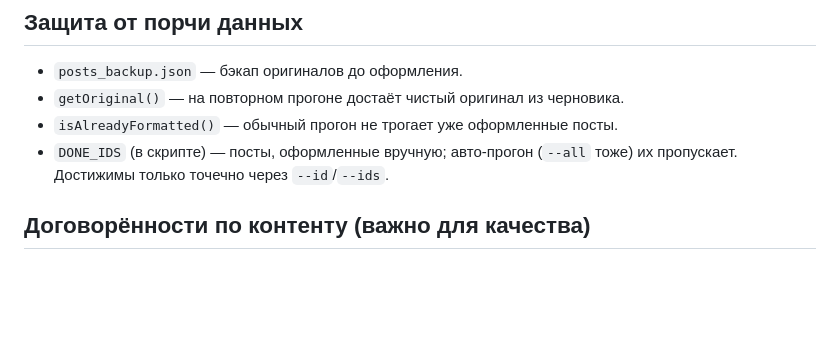
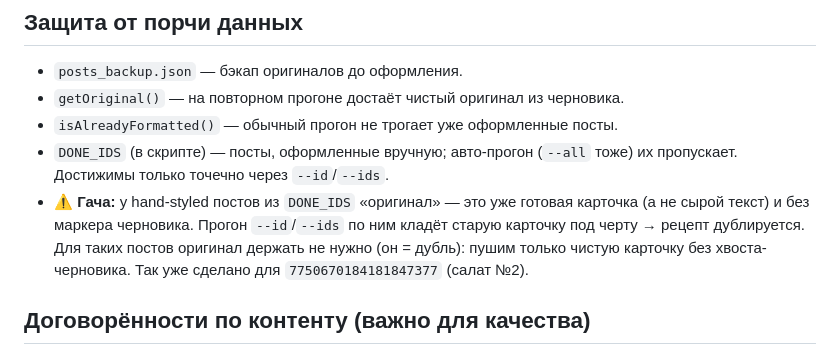
Before and after one commit to lotgon/ourgoodrecipes, a Markdown page: AICONTEXT.md, the part around the change. Rendered like a GitHub page; blank space fills up the shorter version.

Commit message:
AICONTEXT: note hand-styled DONE_IDS dup-card gotcha
Re-running --ids on a hand-styled DONE_IDS post duplicates the recipe
(its "original" is already a card). Salad #2 fixed to a single clean card.

Co-Authored-By: Claude Opus 4.8 (1M context) <noreply@anthropic.com>

```diff
--- a/AICONTEXT.md
+++ b/AICONTEXT.md
@@ -71,6 +71,11 @@ getOriginal, OVERRIDES` и запускает `main()` только при пр
 - `isAlreadyFormatted()` — обычный прогон не трогает уже оформленные посты.
 - `DONE_IDS` (в скрипте) — посты, оформленные вручную; авто-прогон (`--all` тоже)
   их пропускает. Достижимы только точечно через `--id`/`--ids`.
+- ⚠️ **Гача:** у hand-styled постов из `DONE_IDS` «оригинал» — это уже готовая
+  карточка (а не сырой текст) и без маркера черновика. Прогон `--id`/`--ids` по
+  ним кладёт старую карточку под черту → рецепт дублируется. Для таких постов
+  оригинал держать не нужно (он = дубль): пушим только чистую карточку без
+  хвоста-черновика. Так уже сделано для `7750670184181847377` (салат №2).
 
 ## Договорённости по контенту (важно для качества)
 
```
